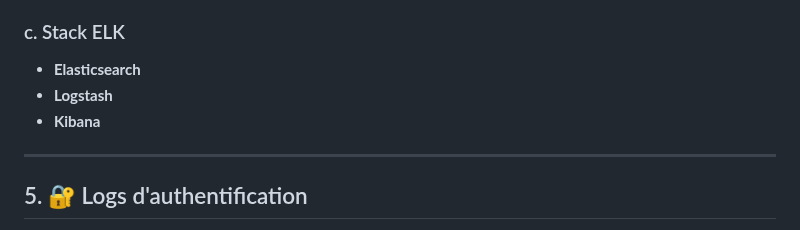
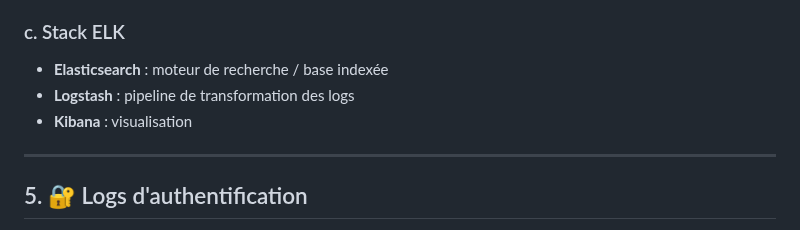
Before and after one commit to benoitgrasset/miscellaneous, a Markdown page: monitoring/README.md, the part around the change. Drawn GitHub-style.

```diff
--- a/monitoring/README.md
+++ b/monitoring/README.md
@@ -117,9 +117,9 @@ Objectifs et utilisations:
 - **Loki** *(stack de logs compatible Grafana)*
 
 ### c. Stack ELK
-- **Elasticsearch**
-- **Logstash**
-- **Kibana**
+- **Elasticsearch** : moteur de recherche / base indexée
+- **Logstash** : pipeline de transformation des logs
+- **Kibana** : visualisation
 
 ---
 
```
